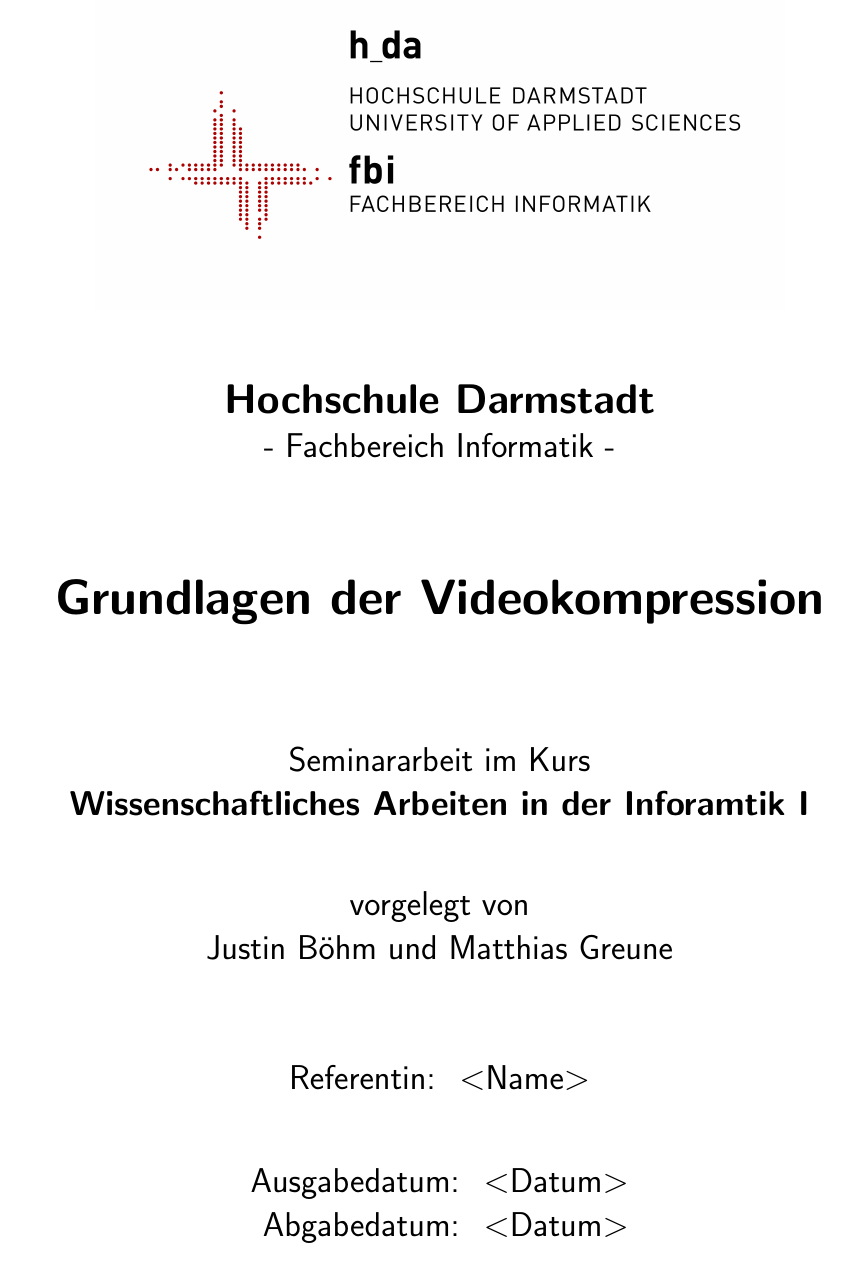
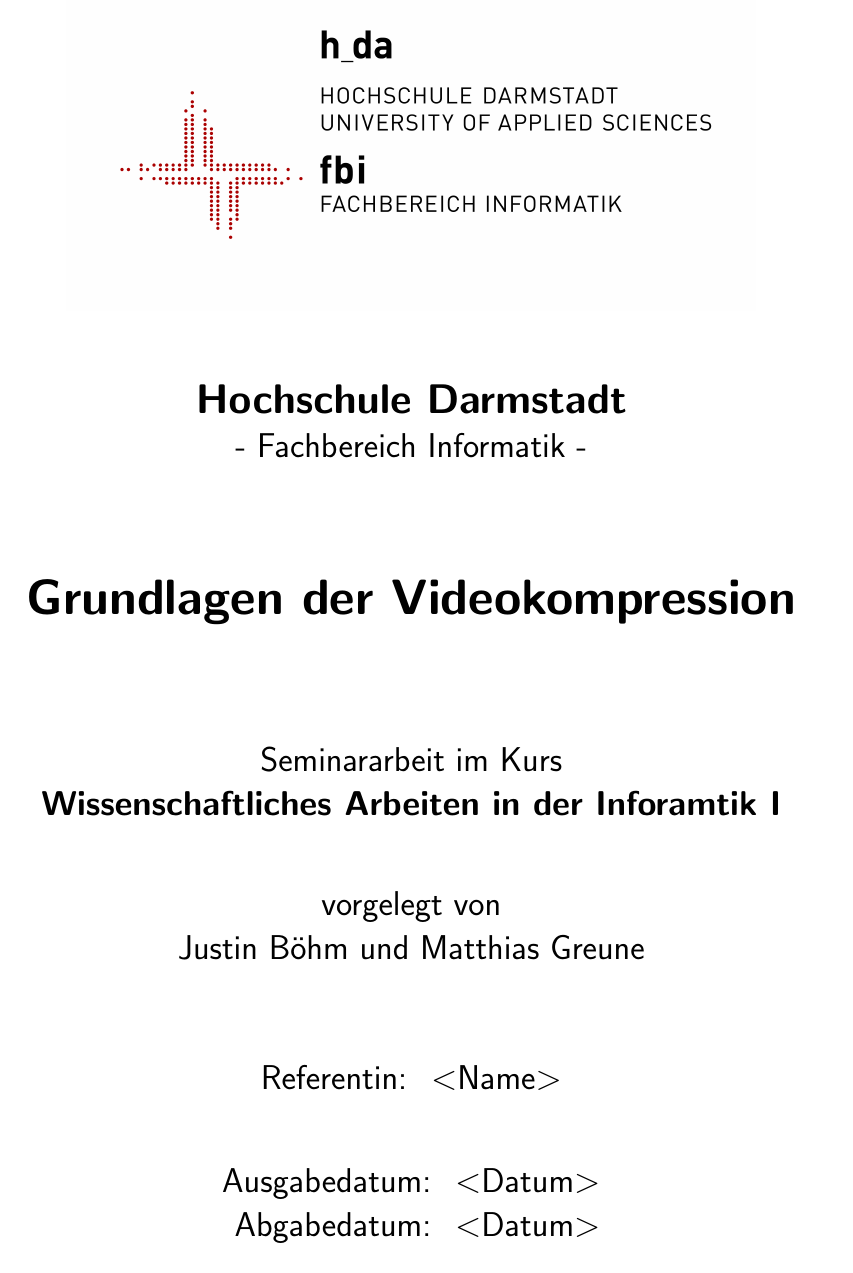
Before and after one commit to juxbo/Grundlagen-der-Videokompression---Wissenschaftliches-Arbeiten-I, a LaTeX thesis (Arbeit/master thesis template.tex): page 1 of 25. Compiled offline with pdfLaTeX.

Commit message:
listings eingebunden und konfiguriert + Buchbindungsabstand = 0

```diff
--- a/Arbeit/master thesis template.tex
+++ b/Arbeit/master thesis template.tex
@@ -8,7 +8,7 @@
 
 % scrbook (KOMA script) settings
 \documentclass[liststotoc,bibtotoc,a4paper,12pt,parskip,final]{scrbook}
-\usepackage[paper=a4paper,left=25mm,right=25mm,top=30mm,bottom=40mm,bindingoffset=1cm]{geometry}
+\usepackage[paper=a4paper,left=25mm,right=25mm,top=30mm,bottom=40mm,bindingoffset=0cm]{geometry}
 \usepackage[utf8]{inputenc}
 \usepackage[T1]{fontenc} % keine bitmap fonts
 \usepackage{ae,aecompl} % truetype fonts
@@ -19,18 +19,46 @@
 \usepackage{url}
 \usepackage{multicol} % Multicolumn layout
 \usepackage{setspace}
+\usepackage{color}
+\usepackage{listings}
 \hbadness = 10000 % -> disable ``underfull \hbox'' warnings
 \usepackage[pdftex,bookmarks=true]{hyperref} % -> automatische ``bookmarks''
 \parindent 0pt % keine einr�ckung nach abs�tzen
 
 % vspace, der vor beginn und nach Ende eines Chapters eingügt wird
-\renewcommand*{\chapterheadstartvskip}{\vspace*{1cm}}
+\renewcommand*{\chapterheadstartvskip}{\vspace*{0cm}}
 \renewcommand*{\chapterheadendvskip}{\vspace{1cm}}
 % Graphics config
 \DeclareGraphicsExtensions{.pdf,.jpeg,.png}
 
 \usepackage[style=alphabetic]{biblatex}
 \addbibresource{references.bib}
+
+% Config listings
+\lstdefinestyle{customc}{
+  belowcaptionskip=1\baselineskip,
+  breaklines=true,
+  frame=L,
+  xleftmargin=\parindent,
+  language=C,
+  showstringspaces=false,
+  basicstyle=\footnotesize\ttfamily,
+  keywordstyle=\bfseries\color{green!40!black},
+  commentstyle=\itshape\color{purple!40!black},
+  identifierstyle=\color{blue},
+  stringstyle=\color{orange},
+}
+
+\lstdefinestyle{customasm}{
+  belowcaptionskip=1\baselineskip,
+  frame=L,
+  xleftmargin=\parindent,
+  language=[x86masm]Assembler,
+  basicstyle=\footnotesize\ttfamily,
+  commentstyle=\itshape\color{purple!40!black},
+}
+
+\lstset{escapechar=@,style=customc}
 
 \begin{document}
 % 	\evensidemargin % breite seitenrand
```
